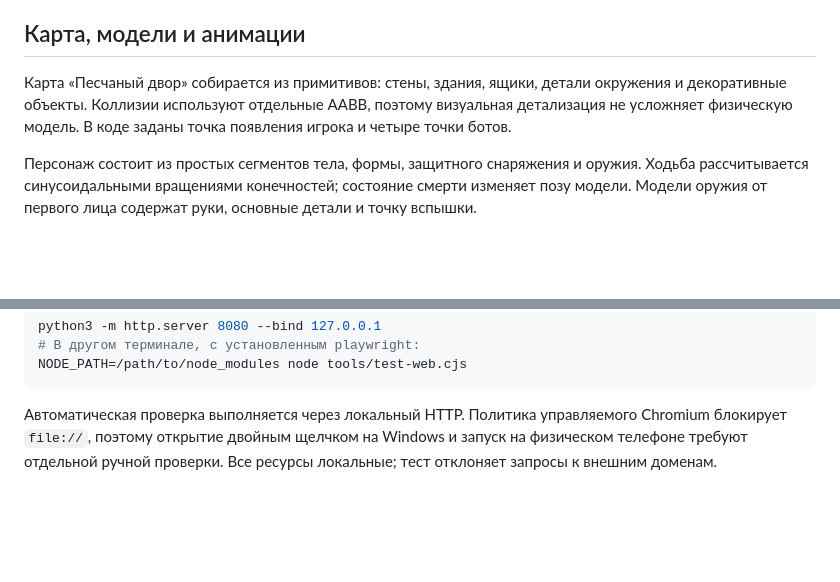
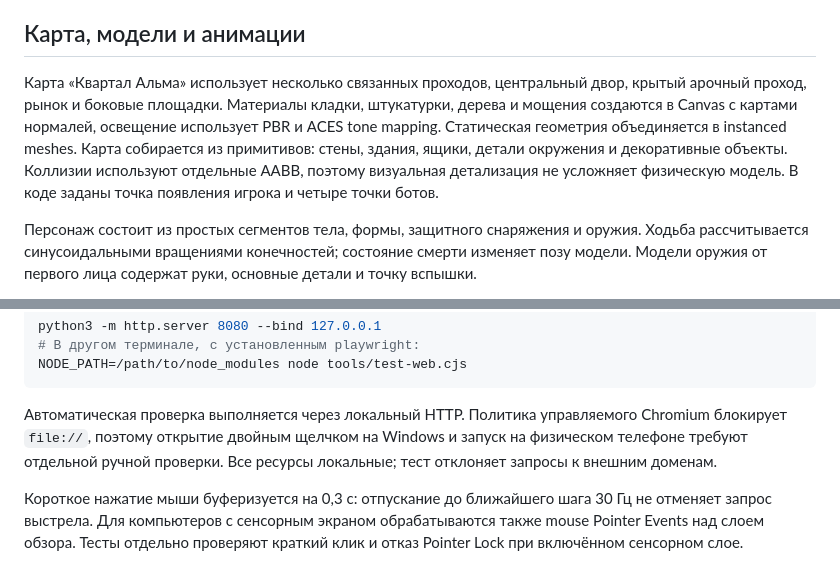
Before and after one commit to amirhan31122012-star/standoff, a Markdown page: docs/web-client.md, 2 parts joined by grey strips. Rendered like a GitHub page; blank space fills up the shorter version.

Commit message:
Rebuild arena as textured old town and fix short mouse clicks

````diff
--- a/docs/web-client.md
+++ b/docs/web-client.md
@@ -22,7 +22,7 @@
 
 ## Карта, модели и анимации
 
-Карта «Песчаный двор» собирается из примитивов: стены, здания, ящики, детали окружения и декоративные объекты. Коллизии используют отдельные AABB, поэтому визуальная детализация не усложняет физическую модель. В коде заданы точка появления игрока и четыре точки ботов.
+Карта «Квартал Альма» использует несколько связанных проходов, центральный двор, крытый арочный проход, рынок и боковые площадки. Материалы кладки, штукатурки, дерева и мощения создаются в Canvas с картами нормалей, освещение использует PBR и ACES tone mapping. Статическая геометрия объединяется в instanced meshes. Карта собирается из примитивов: стены, здания, ящики, детали окружения и декоративные объекты. Коллизии используют отдельные AABB, поэтому визуальная детализация не усложняет физическую модель. В коде заданы точка появления игрока и четыре точки ботов.
 
 Персонаж состоит из простых сегментов тела, формы, защитного снаряжения и оружия. Ходьба рассчитывается синусоидальными вращениями конечностей; состояние смерти изменяет позу модели. Модели оружия от первого лица содержат руки, основные детали и точку вспышки.
 
@@ -89,3 +89,5 @@ NODE_PATH=/path/to/node_modules node tools/test-web.cjs
 ```
 
 Автоматическая проверка выполняется через локальный HTTP. Политика управляемого Chromium блокирует `file://`, поэтому открытие двойным щелчком на Windows и запуск на физическом телефоне требуют отдельной ручной проверки. Все ресурсы локальные; тест отклоняет запросы к внешним доменам.
+
+Короткое нажатие мыши буферизуется на 0,3 с: отпускание до ближайшего шага 30 Гц не отменяет запрос выстрела. Для компьютеров с сенсорным экраном обрабатываются также mouse Pointer Events над слоем обзора. Тесты отдельно проверяют краткий клик и отказ Pointer Lock при включённом сенсорном слое.
````
Also changed, not shown: README.md (+3 -1 lines), docs/screenshots/desktop.png, docs/screenshots/mobile.png, 4 other files.
